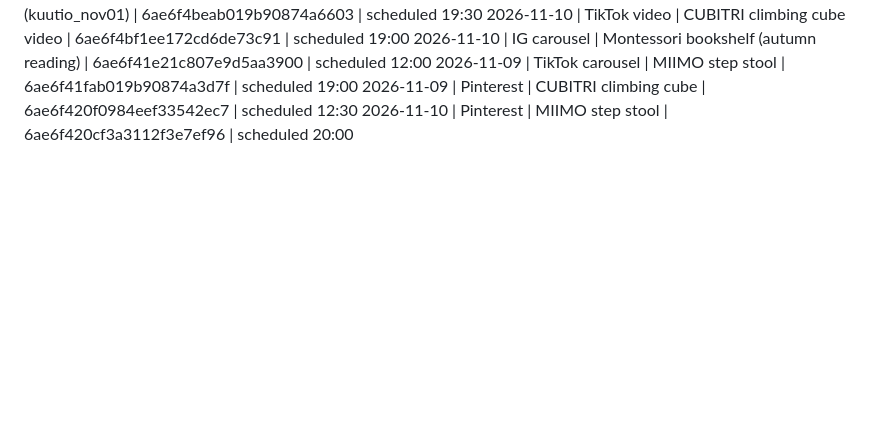
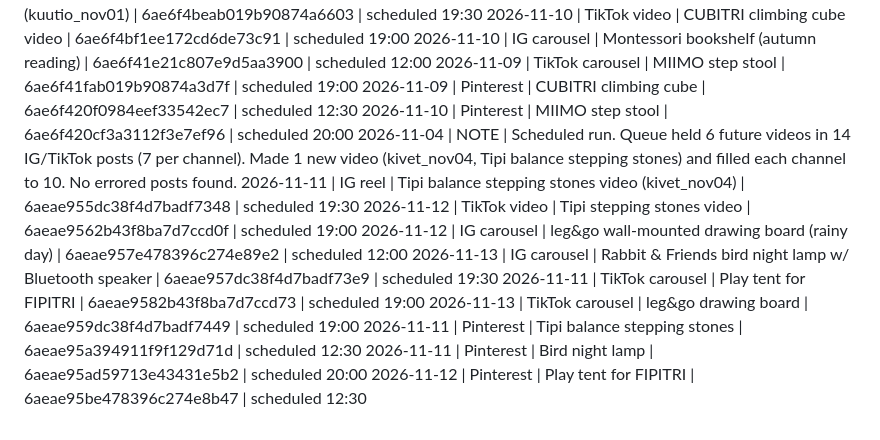
Before and after one commit to DmitriVlassenko/ads-content, a Markdown page: LOG.md, the part around the change. GitHub-like rendering; blank space fills up the shorter version.

Commit message:
Log 04.11 run
Co-Authored-By: Claude Sonnet 5.5 <noreply@anthropic.com>
Claude-Session: https://claude.ai/code/session_01JjobJTxgRDaj3KqXZFyShd

```diff
--- a/LOG.md
+++ b/LOG.md
@@ -27,3 +27,13 @@
 2026-11-09 | TikTok carousel | MIIMO step stool | 6ae6f41fab019b90874a3d7f | scheduled 19:00
 2026-11-09 | Pinterest | CUBITRI climbing cube | 6ae6f420f0984eef33542ec7 | scheduled 12:30
 2026-11-10 | Pinterest | MIIMO step stool | 6ae6f420cf3a3112f3e7ef96 | scheduled 20:00
+2026-11-04 | NOTE | Scheduled run. Queue held 6 future videos in 14 IG/TikTok posts (7 per channel). Made 1 new video (kivet_nov04, Tipi balance stepping stones) and filled each channel to 10. No errored posts found.
+2026-11-11 | IG reel | Tipi balance stepping stones video (kivet_nov04) | 6aeae955dc38f4d7badf7348 | scheduled 19:30
+2026-11-12 | TikTok video | Tipi stepping stones video | 6aeae9562b43f8ba7d7ccd0f | scheduled 19:00
+2026-11-12 | IG carousel | leg&go wall-mounted drawing board (rainy day) | 6aeae957e478396c274e89e2 | scheduled 12:00
+2026-11-13 | IG carousel | Rabbit & Friends bird night lamp w/ Bluetooth speaker | 6aeae957dc38f4d7badf73e9 | scheduled 19:30
+2026-11-11 | TikTok carousel | Play tent for FIPITRI | 6aeae9582b43f8ba7d7ccd73 | scheduled 19:00
+2026-11-13 | TikTok carousel | leg&go drawing board | 6aeae959dc38f4d7badf7449 | scheduled 19:00
+2026-11-11 | Pinterest | Tipi balance stepping stones | 6aeae95a394911f9f129d71d | scheduled 12:30
+2026-11-11 | Pinterest | Bird night lamp | 6aeae95ad59713e43431e5b2 | scheduled 20:00
+2026-11-12 | Pinterest | Play tent for FIPITRI | 6aeae95be478396c274e8b47 | scheduled 12:30
```
